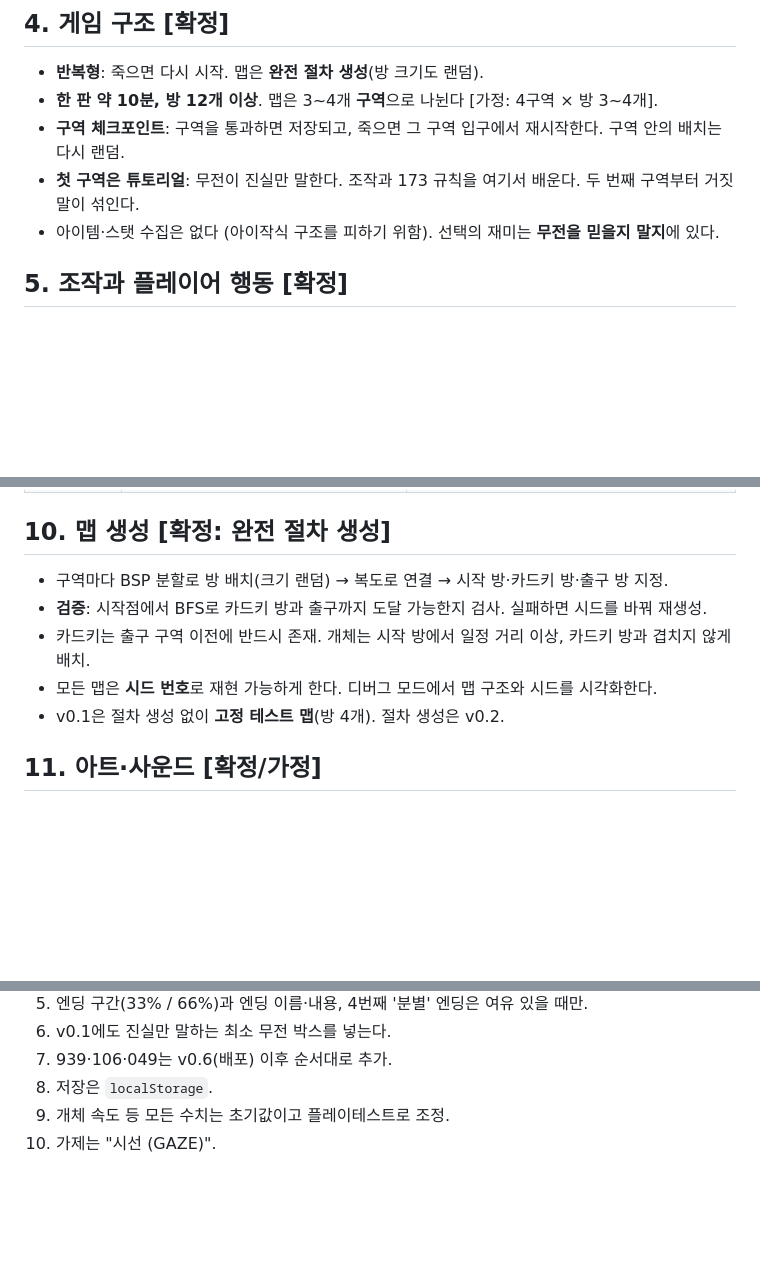
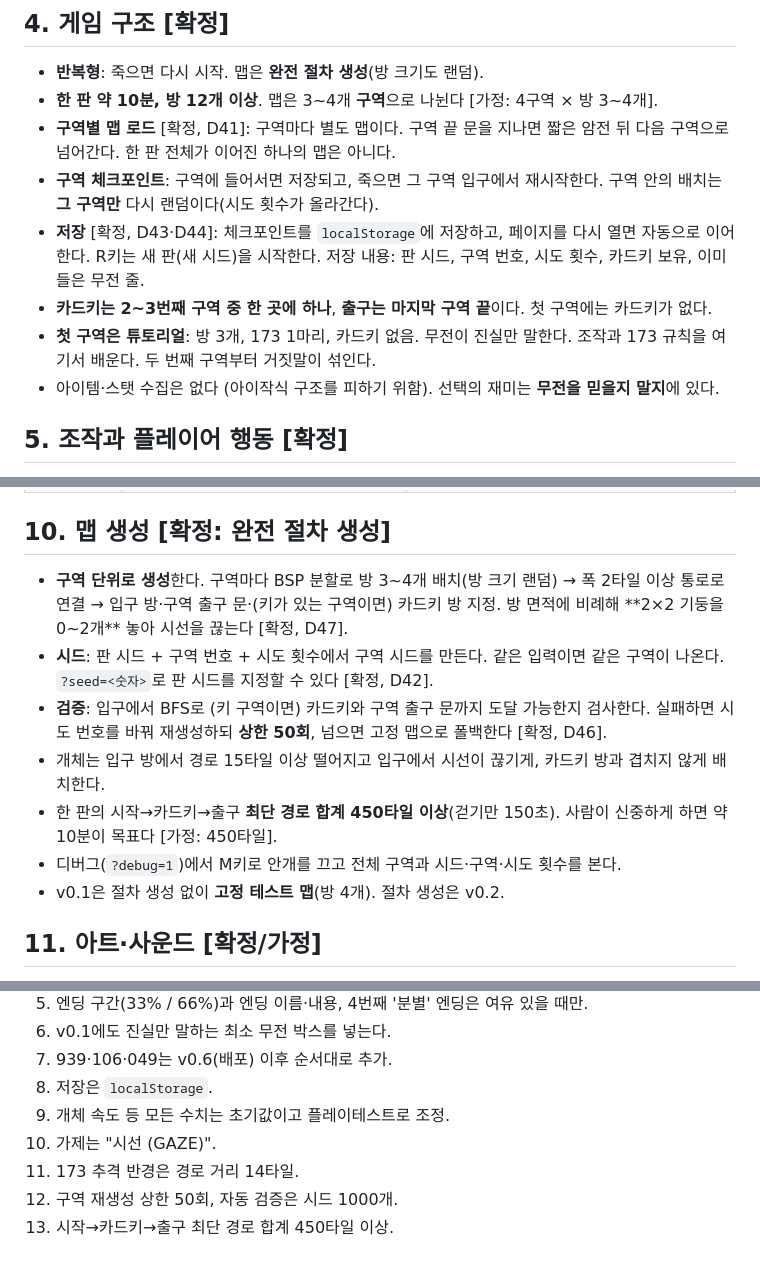
Before and after one commit to choseunghyuk08/scp, a Markdown page: docs/spec.md, 3 parts joined by grey strips. Drawn GitHub-style; blank space fills up the shorter version.

```diff
--- a/docs/spec.md
+++ b/docs/spec.md
@@ -25,8 +25,11 @@
 
 - **반복형**: 죽으면 다시 시작. 맵은 **완전 절차 생성**(방 크기도 랜덤).
 - **한 판 약 10분, 방 12개 이상**. 맵은 3~4개 **구역**으로 나뉜다 [가정: 4구역 × 방 3~4개].
-- **구역 체크포인트**: 구역을 통과하면 저장되고, 죽으면 그 구역 입구에서 재시작한다. 구역 안의 배치는 다시 랜덤.
-- **첫 구역은 튜토리얼**: 무전이 진실만 말한다. 조작과 173 규칙을 여기서 배운다. 두 번째 구역부터 거짓말이 섞인다.
+- **구역별 맵 로드** [확정, D41]: 구역마다 별도 맵이다. 구역 끝 문을 지나면 짧은 암전 뒤 다음 구역으로 넘어간다. 한 판 전체가 이어진 하나의 맵은 아니다.
+- **구역 체크포인트**: 구역에 들어서면 저장되고, 죽으면 그 구역 입구에서 재시작한다. 구역 안의 배치는 **그 구역만** 다시 랜덤이다(시도 횟수가 올라간다).
+- **저장** [확정, D43·D44]: 체크포인트를 `localStorage`에 저장하고, 페이지를 다시 열면 자동으로 이어한다. R키는 새 판(새 시드)을 시작한다. 저장 내용: 판 시드, 구역 번호, 시도 횟수, 카드키 보유, 이미 들은 무전 줄.
+- **카드키는 2~3번째 구역 중 한 곳에 하나**, **출구는 마지막 구역 끝**이다. 첫 구역에는 카드키가 없다.
+- **첫 구역은 튜토리얼**: 방 3개, 173 1마리, 카드키 없음. 무전이 진실만 말한다. 조작과 173 규칙을 여기서 배운다. 두 번째 구역부터 거짓말이 섞인다.
 - 아이템·스탯 수집은 없다 (아이작식 구조를 피하기 위함). 선택의 재미는 **무전을 믿을지 말지**에 있다.
 
 ## 5. 조작과 플레이어 행동 [확정]
@@ -99,10 +104,12 @@ PC 키보드·마우스 전용. 모바일에서 열면 "PC에서 플레이하세
 
 ## 10. 맵 생성 [확정: 완전 절차 생성]
 
-- 구역마다 BSP 분할로 방 배치(크기 랜덤) → 복도로 연결 → 시작 방·카드키 방·출구 방 지정.
-- **검증**: 시작점에서 BFS로 카드키 방과 출구까지 도달 가능한지 검사. 실패하면 시드를 바꿔 재생성.
-- 카드키는 출구 구역 이전에 반드시 존재. 개체는 시작 방에서 일정 거리 이상, 카드키 방과 겹치지 않게 배치.
-- 모든 맵은 **시드 번호**로 재현 가능하게 한다. 디버그 모드에서 맵 구조와 시드를 시각화한다.
+- **구역 단위로 생성**한다. 구역마다 BSP 분할로 방 3~4개 배치(방 크기 랜덤) → 폭 2타일 이상 통로로 연결 → 입구 방·구역 출구 문·(키가 있는 구역이면) 카드키 방 지정. 방 면적에 비례해 **2×2 기둥을 0~2개** 놓아 시선을 끊는다 [확정, D47].
+- **시드**: 판 시드 + 구역 번호 + 시도 횟수에서 구역 시드를 만든다. 같은 입력이면 같은 구역이 나온다. `?seed=<숫자>`로 판 시드를 지정할 수 있다 [확정, D42].
+- **검증**: 입구에서 BFS로 (키 구역이면) 카드키와 구역 출구 문까지 도달 가능한지 검사한다. 실패하면 시도 번호를 바꿔 재생성하되 **상한 50회**, 넘으면 고정 맵으로 폴백한다 [확정, D46].
+- 개체는 입구 방에서 경로 15타일 이상 떨어지고 입구에서 시선이 끊기게, 카드키 방과 겹치지 않게 배치한다.
+- 한 판의 시작→카드키→출구 **최단 경로 합계 450타일 이상**(걷기만 150초). 사람이 신중하게 하면 약 10분이 목표다 [가정: 450타일].
+- 디버그(`?debug=1`)에서 M키로 안개를 끄고 전체 구역과 시드·구역·시도 횟수를 본다.
 - v0.1은 절차 생성 없이 **고정 테스트 맵**(방 4개). 절차 생성은 v0.2.
 
 ## 11. 아트·사운드 [확정/가정]
@@ -173,3 +180,6 @@ HUD: 스태미너 바, 깜빡임 게이지, 현재 구역, 무전 텍스트 박
 8. 저장은 `localStorage`.
 9. 개체 속도 등 모든 수치는 초기값이고 플레이테스트로 조정.
 10. 가제는 "시선 (GAZE)".
+11. 173 추격 반경은 경로 거리 14타일.
+12. 구역 재생성 상한 50회, 자동 검증은 시드 1000개.
+13. 시작→카드키→출구 최단 경로 합계 450타일 이상.
```
Also changed, not shown: other parts of docs/spec.md (+3 -1 lines), docs/decisions.md (+10 -1 lines), docs/roadmap.md (+16 -7 lines).
